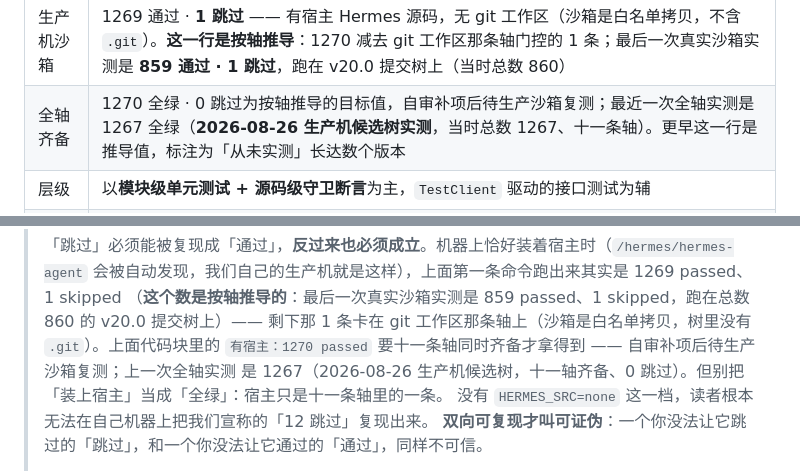
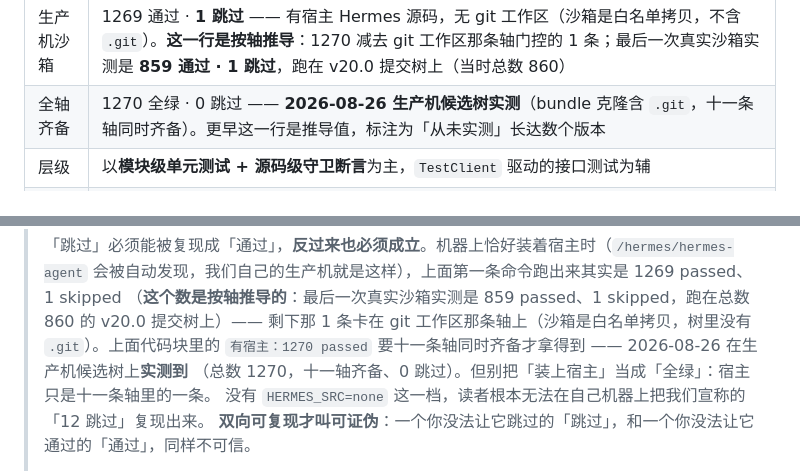
Before and after one commit to Maziar110/aiduMEI, a Markdown page: README.md, 2 parts joined by grey strips. Drawn GitHub-style.

```diff
--- a/README.md
+++ b/README.md
@@ -622,7 +622,7 @@ python -m compileall ducky api_server.py mcp_server.py
 | 用例总数 | **1270**（`pytest --collect-only` 实测） |
 | 独立开发机 | 1258 通过 · **12 跳过** —— 缺宿主 Hermes 源码，有 git 工作区（实测） |
 | 生产机沙箱 | 1269 通过 · **1 跳过** —— 有宿主 Hermes 源码，无 git 工作区（沙箱是白名单拷贝，不含 `.git`）。**这一行是按轴推导**：1270 减去 git 工作区那条轴门控的 1 条；最后一次真实沙箱实测是 **859 通过 · 1 跳过**，跑在 v20.0 提交树上（当时总数 860） |
-| 全轴齐备 | 1270 全绿 · 0 跳过为按轴推导的目标值，自审补项后待生产沙箱复测；最近一次全轴实测是 1267 全绿（**2026-08-26 生产机候选树实测**，当时总数 1267、十一条轴）。更早这一行是推导值，标注为「从未实测」长达数个版本 |
+| 全轴齐备 | 1270 全绿 · 0 跳过 —— **2026-08-26 生产机候选树实测**（bundle 克隆含 `.git`，十一条轴同时齐备）。更早这一行是推导值，标注为「从未实测」长达数个版本 |
 | 层级 | 以**模块级单元测试 + 源码级守卫断言**为主，`TestClient` 驱动的接口测试为辅 |
 | 平台前提 | 全量套件按 **Linux/macOS（POSIX）**口径维护：`backup_gate` 轴要 POSIX shell；`/health` 的 CPU/RSS 指标走 `resource` 模块，非 POSIX 平台诚实置 `None` 不崩（v20.1 整改）。Windows 未列为全量测试平台 |
 | 语句覆盖率 | 约 51%（`ducky/` + 入口，`coverage` 实测） |
@@ -681,8 +681,8 @@ python -m compileall ducky api_server.py mcp_server.py
 > 会被自动发现，我们自己的生产机就是这样），上面第一条命令跑出来其实是 1269 passed、1 skipped
 > （**这个数是按轴推导的**：最后一次真实沙箱实测是 859 passed、1 skipped，跑在总数 860 的 v20.0 提交树上）——
 > 剩下那 1 条卡在 git 工作区那条轴上（沙箱是白名单拷贝，树里没有 `.git`）。上面代码块里的
-> `有宿主：1270 passed` 要十一条轴同时齐备才拿得到 —— 自审补项后待生产沙箱复测；上一次全轴实测
-> 是 1267（2026-08-26 生产机候选树，十一轴齐备、0 跳过）。但别把「装上宿主」当成「全绿」：宿主只是十一条轴里的一条。
+> `有宿主：1270 passed` 要十一条轴同时齐备才拿得到 —— 2026-08-26 在生产机候选树上**实测到**
+> （总数 1270，十一轴齐备、0 跳过）。但别把「装上宿主」当成「全绿」：宿主只是十一条轴里的一条。
 > 没有 `HERMES_SRC=none` 这一档，读者根本无法在自己机器上把我们宣称的「12 跳过」复现出来。
 > **双向可复现才叫可证伪**：一个你没法让它跳过的「跳过」，和一个你没法让它通过的「通过」，同样不可信。
 >
```
Also changed, not shown: README_EN.md (+3 -3 lines).
